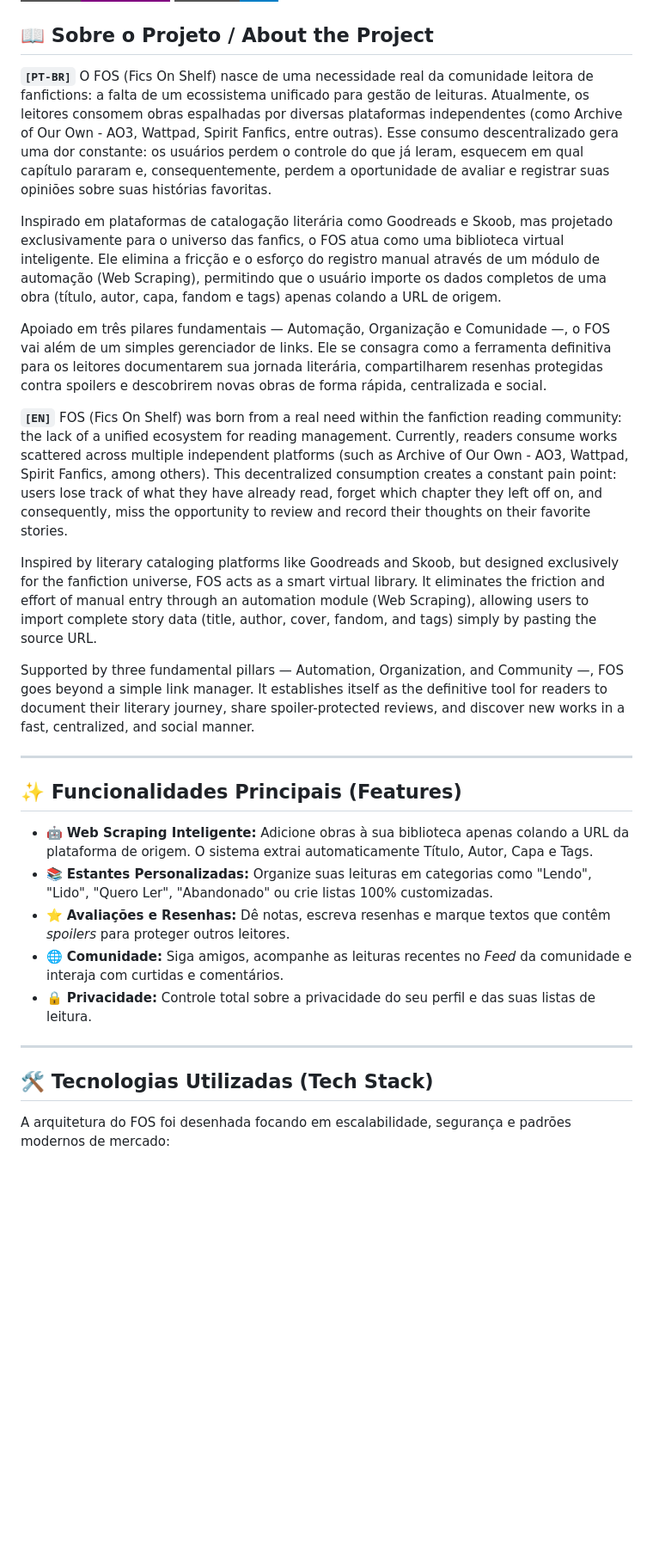
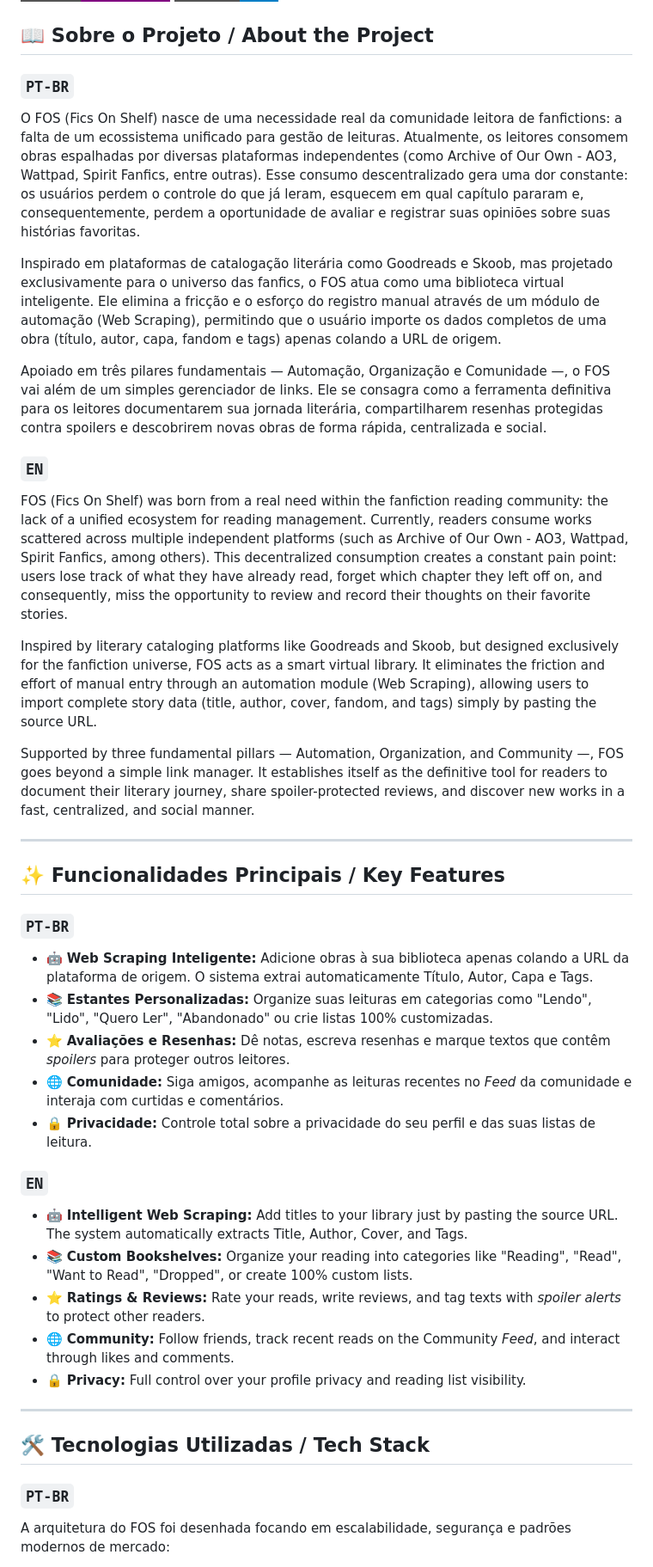
Before and after one commit to FicsOnShelf/FOS-Project, a Markdown page: README.md, the part around one of its changes. Shown at 86% size. Rendered like a GitHub page; badges without logos; blank space fills up the shorter version.

```diff
--- a/README.md
+++ b/README.md
@@ -5,13 +5,16 @@
 
 ## 📖 Sobre o Projeto / About the Project
 
-**`[PT-BR]`** O FOS (Fics On Shelf) nasce de uma necessidade real da comunidade leitora de fanfictions: a falta de um ecossistema unificado para gestão de leituras. Atualmente, os leitores consomem obras espalhadas por diversas plataformas independentes (como Archive of Our Own - AO3, Wattpad, Spirit Fanfics, entre outras). Esse consumo descentralizado gera uma dor constante: os usuários perdem o controle do que já leram, esquecem em qual capítulo pararam e, consequentemente, perdem a oportunidade de avaliar e registrar suas opiniões sobre suas histórias favoritas.
+### **`PT-BR`**
+
+O FOS (Fics On Shelf) nasce de uma necessidade real da comunidade leitora de fanfictions: a falta de um ecossistema unificado para gestão de leituras. Atualmente, os leitores consomem obras espalhadas por diversas plataformas independentes (como Archive of Our Own - AO3, Wattpad, Spirit Fanfics, entre outras). Esse consumo descentralizado gera uma dor constante: os usuários perdem o controle do que já leram, esquecem em qual capítulo pararam e, consequentemente, perdem a oportunidade de avaliar e registrar suas opiniões sobre suas histórias favoritas.
 
 Inspirado em plataformas de catalogação literária como Goodreads e Skoob, mas projetado exclusivamente para o universo das fanfics, o FOS atua como uma biblioteca virtual inteligente. Ele elimina a fricção e o esforço do registro manual através de um módulo de automação (Web Scraping), permitindo que o usuário importe os dados completos de uma obra (título, autor, capa, fandom e tags) apenas colando a URL de origem.
 
 Apoiado em três pilares fundamentais — Automação, Organização e Comunidade —, o FOS vai além de um simples gerenciador de links. Ele se consagra como a ferramenta definitiva para os leitores documentarem sua jornada literária, compartilharem resenhas protegidas contra spoilers e descobrirem novas obras de forma rápida, centralizada e social.
 
-**`[EN]`** FOS (Fics On Shelf) was born from a real need within the fanfiction reading community: the lack of a unified ecosystem for reading management. Currently, readers consume works scattered across multiple independent platforms (such as Archive of Our Own - AO3, Wattpad, Spirit Fanfics, among others). This decentralized consumption creates a constant pain point: users lose track of what they have already read, forget which chapter they left off on, and consequently, miss the opportunity to review and record their thoughts on their favorite stories.
+### **`EN`**
+FOS (Fics On Shelf) was born from a real need within the fanfiction reading community: the lack of a unified ecosystem for reading management. Currently, readers consume works scattered across multiple independent platforms (such as Archive of Our Own - AO3, Wattpad, Spirit Fanfics, among others). This decentralized consumption creates a constant pain point: users lose track of what they have already read, forget which chapter they left off on, and consequently, miss the opportunity to review and record their thoughts on their favorite stories.
 
 Inspired by literary cataloging platforms like Goodreads and Skoob, but designed exclusively for the fanfiction universe, FOS acts as a smart virtual library. It eliminates the friction and effort of manual entry through an automation module (Web Scraping), allowing users to import complete story data (title, author, cover, fandom, and tags) simply by pasting the source URL.
 
@@ -19,7 +22,9 @@ Supported by three fundamental pillars — Automation, Organization, and Communi
 
 ---
 
-## ✨ Funcionalidades Principais (Features)
+## ✨ Funcionalidades Principais / Key Features
+
+### **`PT-BR`**
 
 * 🤖 **Web Scraping Inteligente:** Adicione obras à sua biblioteca apenas colando a URL da plataforma de origem. O sistema extrai automaticamente Título, Autor, Capa e Tags.
 * 📚 **Estantes Personalizadas:** Organize suas leituras em categorias como "Lendo", "Lido", "Quero Ler", "Abandonado" ou crie listas 100% customizadas.
@@ -27,9 +32,18 @@ Supported by three fundamental pillars — Automation, Organization, and Communi
 * 🌐 **Comunidade:** Siga amigos, acompanhe as leituras recentes no *Feed* da comunidade e interaja com curtidas e comentários.
 * 🔒 **Privacidade:** Controle total sobre a privacidade do seu perfil e das suas listas de leitura.
 
+### **`EN`**
+
+* 🤖 **Intelligent Web Scraping:** Add titles to your library just by pasting the source URL. The system automatically extracts Title, Author, Cover, and Tags.
+* 📚 **Custom Bookshelves:** Organize your reading into categories like "Reading", "Read", "Want to Read", "Dropped", or create 100% custom lists.
+* ⭐️ **Ratings & Reviews:** Rate your reads, write reviews, and tag texts with *spoiler alerts* to protect other readers.
+* 🌐 **Community:** Follow friends, track recent reads on the Community *Feed*, and interact through likes and comments.
+* 🔒 **Privacy:** Full control over your profile privacy and reading list visibility.
 ---
 
-## 🛠️ Tecnologias Utilizadas (Tech Stack)
+## 🛠️ Tecnologias Utilizadas / Tech Stack
+
+### **`PT-BR`**
 
 A arquitetura do FOS foi desenhada focando em escalabilidade, segurança e padrões modernos de mercado:
 
```
Also changed, not shown: other parts of README.md (+44 -2 lines).
